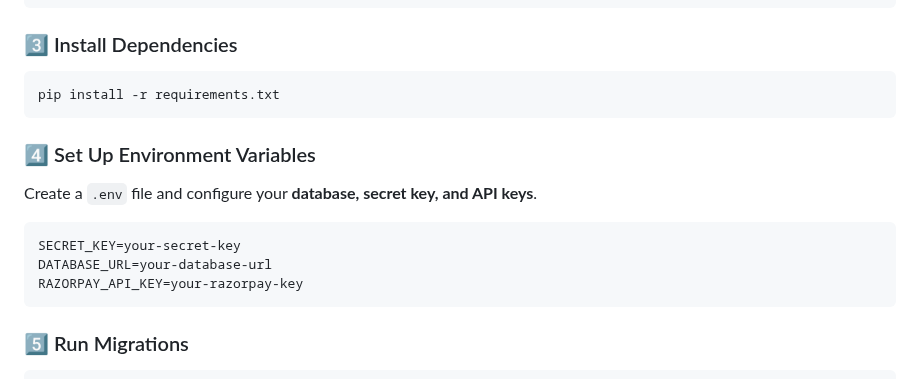
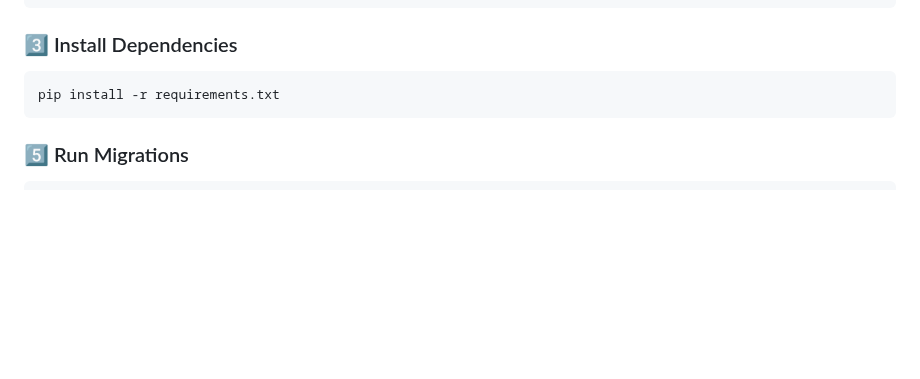
Before and after one commit to Target-blackbox/Ticket-app, a Markdown page: README.md, the part around one of its changes. GitHub-like rendering; blank space fills up the shorter version.

````diff
--- a/README.md
+++ b/README.md
@@ -58,14 +58,6 @@ source venv/bin/activate
 pip install -r requirements.txt
 ```
 
-### 4️⃣ Set Up Environment Variables
-Create a `.env` file and configure your **database, secret key, and API keys**.
-```env
-SECRET_KEY=your-secret-key
-DATABASE_URL=your-database-url
-RAZORPAY_API_KEY=your-razorpay-key
-```
-
 ### 5️⃣ Run Migrations
 ```bash
 python manage.py migrate
````
Also changed, not shown: other parts of README.md (+5 -1 lines).
